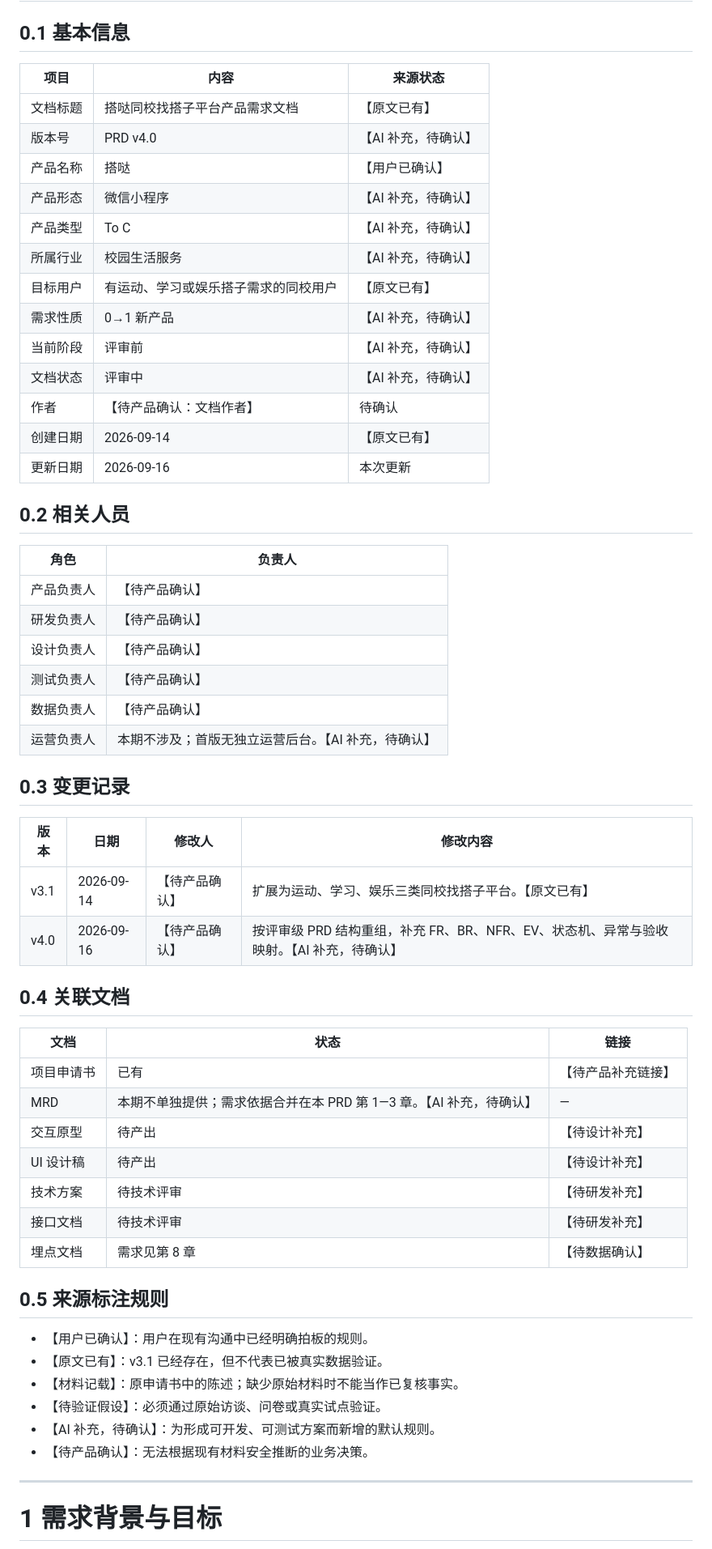
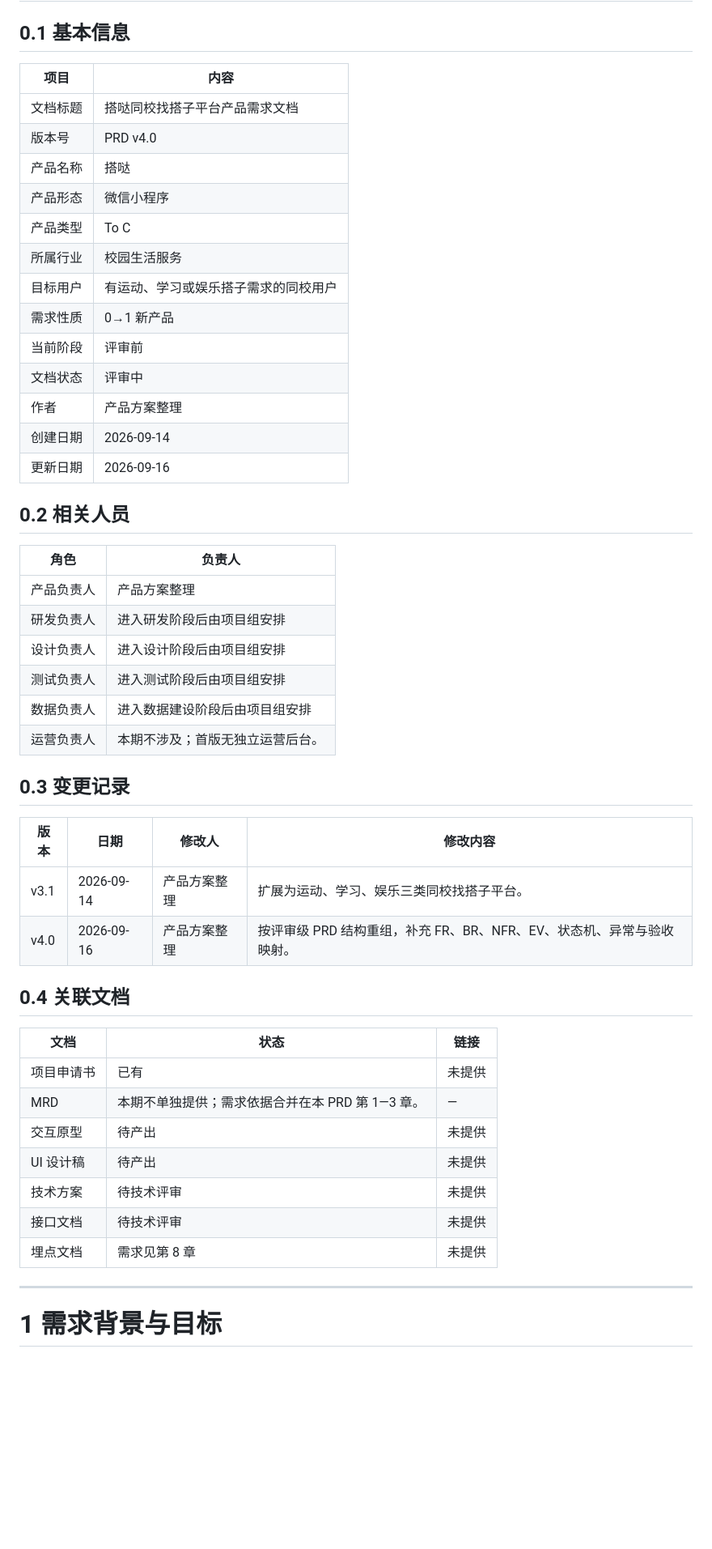
Before and after one commit to Yanzi1-creator11/dada-product, a Markdown page: PRD.md, the part around one of its changes. Shown at 81% size. GitHub-like rendering; blank space fills up the shorter version.

```diff
--- a/PRD.md
+++ b/PRD.md
@@ -28,60 +28,51 @@
 
 ## 0.1 基本信息
 
-| 项目 | 内容 | 来源状态 |
-|---|---|---|
-| 文档标题 | 搭哒同校找搭子平台产品需求文档 | 【原文已有】 |
-| 版本号 | PRD v4.0 | 【AI 补充，待确认】 |
-| 产品名称 | 搭哒 | 【用户已确认】 |
-| 产品形态 | 微信小程序 | 【AI 补充，待确认】 |
-| 产品类型 | To C | 【AI 补充，待确认】 |
-| 所属行业 | 校园生活服务 | 【AI 补充，待确认】 |
-| 目标用户 | 有运动、学习或娱乐搭子需求的同校用户 | 【原文已有】 |
-| 需求性质 | 0→1 新产品 | 【AI 补充，待确认】 |
-| 当前阶段 | 评审前 | 【AI 补充，待确认】 |
-| 文档状态 | 评审中 | 【AI 补充，待确认】 |
-| 作者 | 【待产品确认：文档作者】 | 待确认 |
-| 创建日期 | 2026-09-14 | 【原文已有】 |
-| 更新日期 | 2026-09-16 | 本次更新 |
+| 项目 | 内容 |
+| --- | --- |
+| 文档标题 | 搭哒同校找搭子平台产品需求文档 |
+| 版本号 | PRD v4.0 |
+| 产品名称 | 搭哒 |
+| 产品形态 | 微信小程序 |
+| 产品类型 | To C |
+| 所属行业 | 校园生活服务 |
+| 目标用户 | 有运动、学习或娱乐搭子需求的同校用户 |
+| 需求性质 | 0→1 新产品 |
+| 当前阶段 | 评审前 |
+| 文档状态 | 评审中 |
+| 作者 | 产品方案整理 |
+| 创建日期 | 2026-09-14 |
+| 更新日期 | 2026-09-16 |
 
 ## 0.2 相关人员
 
 | 角色 | 负责人 |
-|---|---|
-| 产品负责人 | 【待产品确认】 |
-| 研发负责人 | 【待产品确认】 |
-| 设计负责人 | 【待产品确认】 |
-| 测试负责人 | 【待产品确认】 |
-| 数据负责人 | 【待产品确认】 |
-| 运营负责人 | 本期不涉及；首版无独立运营后台。【AI 补充，待确认】 |
+| --- | --- |
+| 产品负责人 | 产品方案整理 |
+| 研发负责人 | 进入研发阶段后由项目组安排 |
+| 设计负责人 | 进入设计阶段后由项目组安排 |
+| 测试负责人 | 进入测试阶段后由项目组安排 |
+| 数据负责人 | 进入数据建设阶段后由项目组安排 |
+| 运营负责人 | 本期不涉及；首版无独立运营后台。 |
 
 ## 0.3 变更记录
 
 | 版本 | 日期 | 修改人 | 修改内容 |
-|---|---|---|---|
-| v3.1 | 2026-09-14 | 【待产品确认】 | 扩展为运动、学习、娱乐三类同校找搭子平台。【原文已有】 |
-| v4.0 | 2026-09-16 | 【待产品确认】 | 按评审级 PRD 结构重组，补充 FR、BR、NFR、EV、状态机、异常与验收映射。【AI 补充，待确认】 |
+| --- | --- | --- | --- |
+| v3.1 | 2026-09-14 | 产品方案整理 | 扩展为运动、学习、娱乐三类同校找搭子平台。 |
+| v4.0 | 2026-09-16 | 产品方案整理 | 按评审级 PRD 结构重组，补充 FR、BR、NFR、EV、状态机、异常与验收映射。 |
 
 ## 0.4 关联文档
 
 | 文档 | 状态 | 链接 |
-|---|---|---|
-| 项目申请书 | 已有 | 【待产品补充链接】 |
-| MRD | 本期不单独提供；需求依据合并在本 PRD 第 1—3 章。【AI 补充，待确认】 | — |
-| 交互原型 | 待产出 | 【待设计补充】 |
-| UI 设计稿 | 待产出 | 【待设计补充】 |
-| 技术方案 | 待技术评审 | 【待研发补充】 |
-| 接口文档 | 待技术评审 | 【待研发补充】 |
-| 埋点文档 | 需求见第 8 章 | 【待数据确认】 |
-
-## 0.5 来源标注规则
-
-- 【用户已确认】：用户在现有沟通中已经明确拍板的规则。
-- 【原文已有】：v3.1 已经存在，但不代表已被真实数据验证。
-- 【材料记载】：原申请书中的陈述；缺少原始材料时不能当作已复核事实。
-- 【待验证假设】：必须通过原始访谈、问卷或真实试点验证。
-- 【AI 补充，待确认】：为形成可开发、可测试方案而新增的默认规则。
-- 【待产品确认】：无法根据现有材料安全推断的业务决策。
+| --- | --- | --- |
+| 项目申请书 | 已有 | 未提供 |
+| MRD | 本期不单独提供；需求依据合并在本 PRD 第 1—3 章。 | — |
+| 交互原型 | 待产出 | 未提供 |
+| UI 设计稿 | 待产出 | 未提供 |
+| 技术方案 | 待技术评审 | 未提供 |
+| 接口文档 | 待技术评审 | 未提供 |
+| 埋点文档 | 需求见第 8 章 | 未提供 |
 
 ---
 
```
Also changed, not shown: other parts of PRD.md (+290 -292 lines).
